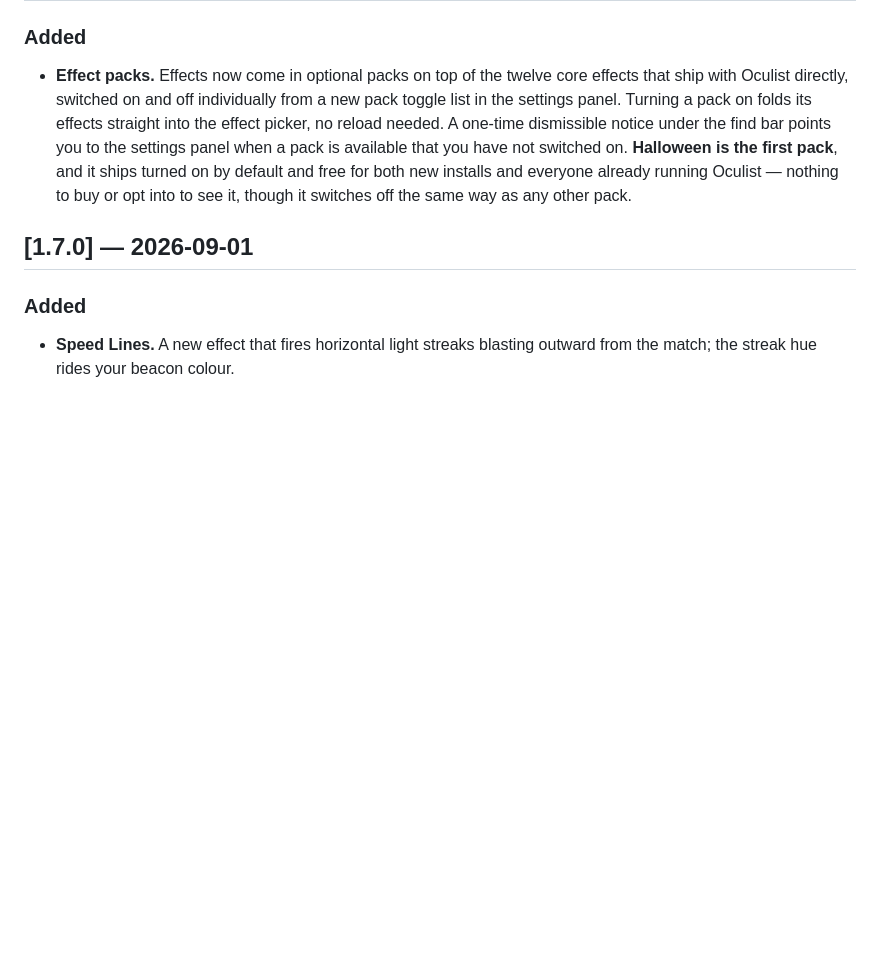
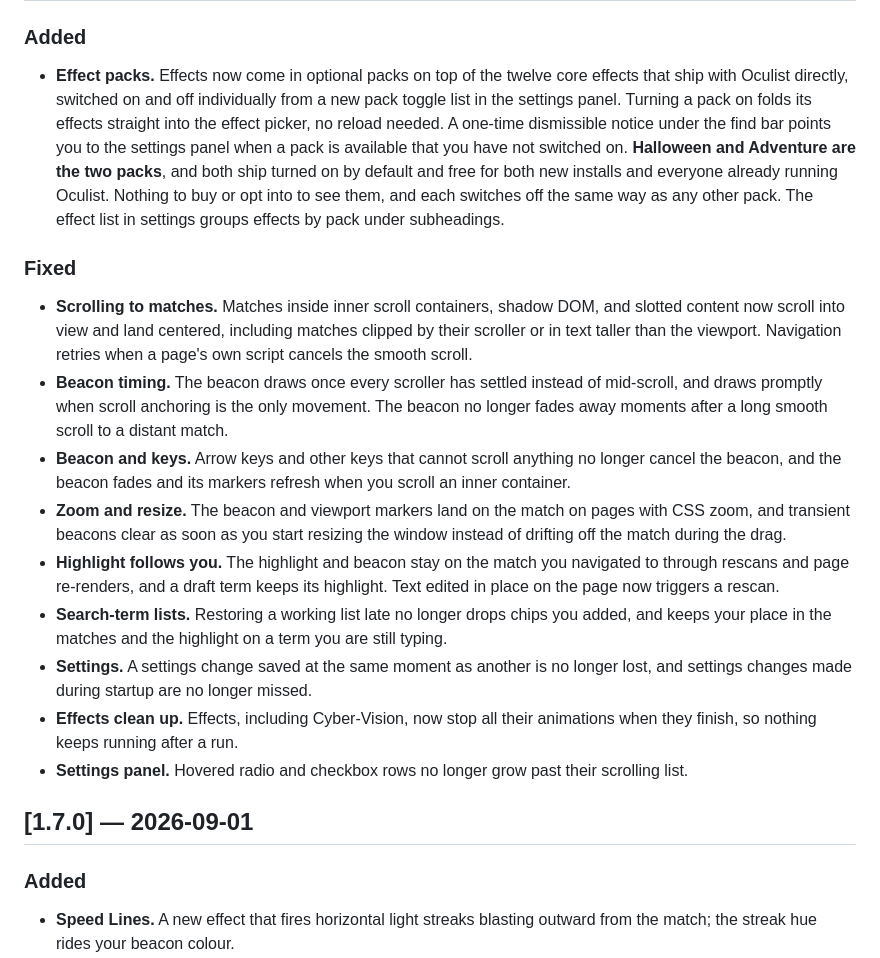
Before and after one commit to ya8282/oculist, a Markdown page: CHANGELOG.md, the part around the change. Drawn GitHub-style; blank space fills up the shorter version.

Commit message:
docs(oculist-ndnj): bring v1.8.0 store-facing copy up to date
STORE.md's listing blurb and the README now say two packs, Halloween
and Adventure, ship preloaded, free and on by default. STORE.md no
longer hardcodes a test pass count.

CHANGELOG [1.8.0] names both packs, notes the effect list grouped by
pack, and adds a Fixed section for the user-facing fixes since v1.7.0.
Display-name renames and fixes to never-shipped pack effects are left
out on purpose: users never saw the old versions.

```diff
--- a/CHANGELOG.md
+++ b/CHANGELOG.md
@@ -13,9 +13,36 @@ below the 1.5.0 heading is what landed across that span.
   ship with Oculist directly, switched on and off individually from a new pack toggle list in
   the settings panel. Turning a pack on folds its effects straight into the effect picker, no
   reload needed. A one-time dismissible notice under the find bar points you to the settings
-  panel when a pack is available that you have not switched on. **Halloween is the first pack**, and it ships turned on by default and
-  free for both new installs and everyone already running Oculist — nothing to buy or opt into
-  to see it, though it switches off the same way as any other pack.
+  panel when a pack is available that you have not switched on. **Halloween and Adventure are
+  the two packs**, and both ship turned on by default and free for both new installs and
+  everyone already running Oculist. Nothing to buy or opt into to see them, and each switches
+  off the same way as any other pack. The effect list in settings groups effects by pack under
+  subheadings.
+
+### Fixed
+
+* **Scrolling to matches.** Matches inside inner scroll containers, shadow DOM, and slotted
+  content now scroll into view and land centered, including matches clipped by their scroller
+  or in text taller than the viewport. Navigation retries when a page's own script cancels the
+  smooth scroll.
+* **Beacon timing.** The beacon draws once every scroller has settled instead of mid-scroll, and
+  draws promptly when scroll anchoring is the only movement. The beacon no longer fades away
+  moments after a long smooth scroll to a distant match.
+* **Beacon and keys.** Arrow keys and other keys that cannot scroll anything no longer cancel
+  the beacon, and the beacon fades and its markers refresh when you scroll an inner container.
+* **Zoom and resize.** The beacon and viewport markers land on the match on pages with CSS
+  zoom, and transient beacons clear as soon as you start resizing the window instead of
+  drifting off the match during the drag.
+* **Highlight follows you.** The highlight and beacon stay on the match you navigated to
+  through rescans and page re-renders, and a draft term keeps its highlight. Text edited in
+  place on the page now triggers a rescan.
+* **Search-term lists.** Restoring a working list late no longer drops chips you added, and
+  keeps your place in the matches and the highlight on a term you are still typing.
+* **Settings.** A settings change saved at the same moment as another is no longer lost, and
+  settings changes made during startup are no longer missed.
+* **Effects clean up.** Effects, including Cyber-Vision, now stop all their animations when
+  they finish, so nothing keeps running after a run.
+* **Settings panel.** Hovered radio and checkbox rows no longer grow past their scrolling list.
 
 ## [1.7.0] — 2026-09-01
 
```
Also changed, not shown: README.md (+1 -1 lines), STORE.md (+3 -3 lines).
